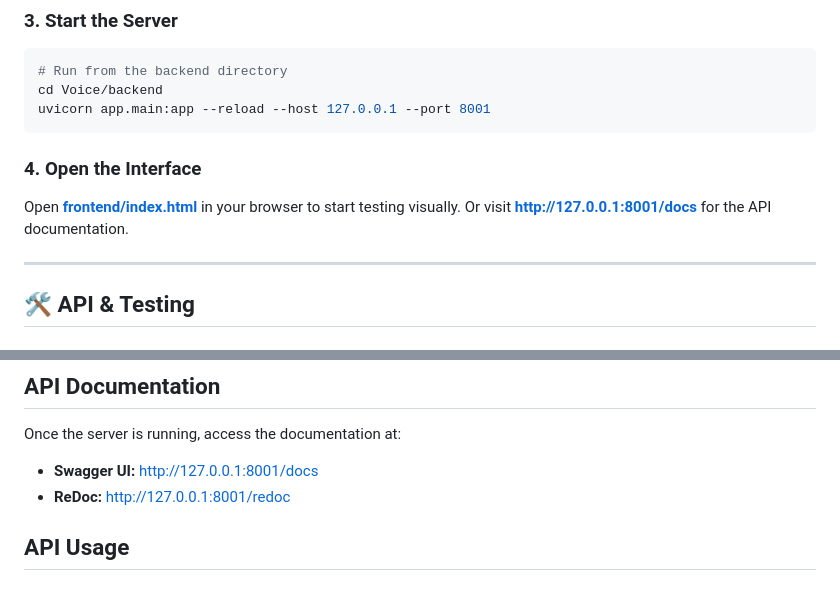
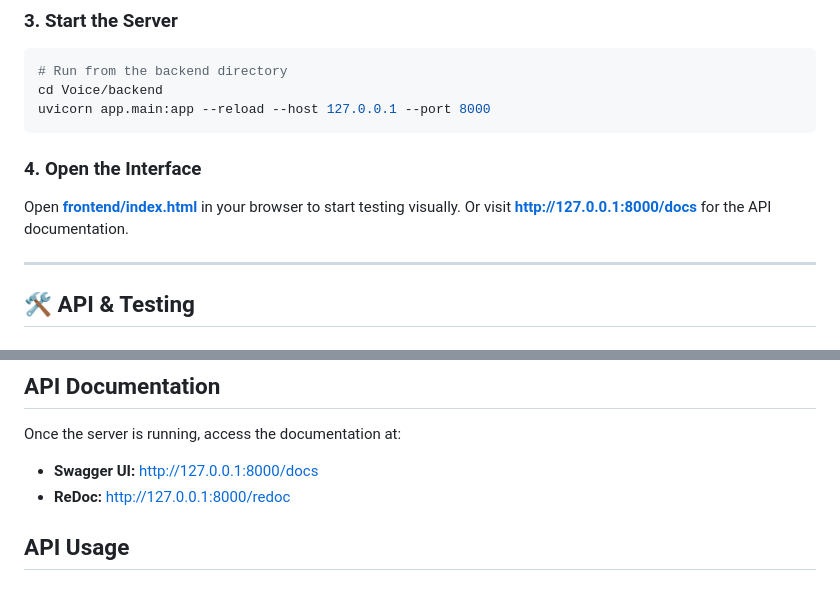
Before and after one commit to KGFCH2/VoiceShield, a Markdown page: README.md, 2 parts joined by grey strips. GitHub-like rendering.

Commit message:
Updated the readme with correct port and documentation

````diff
--- a/README.md
+++ b/README.md
@@ -51,11 +51,11 @@ pip install -r requirements.txt
 ```powershell
 # Run from the backend directory
 cd Voice/backend
-uvicorn app.main:app --reload --host 127.0.0.1 --port 8001
+uvicorn app.main:app --reload --host 127.0.0.1 --port 8000
 ```
 
 ### 4. Open the Interface
-Open **[frontend/index.html](frontend/index.html)** in your browser to start testing visually. Or visit **[http://127.0.0.1:8001/docs](http://127.0.0.1:8001/docs)** for the API documentation.
+Open **[frontend/index.html](frontend/index.html)** in your browser to start testing visually. Or visit **[http://127.0.0.1:8000/docs](http://127.0.0.1:8000/docs)** for the API documentation.
 
 ---
 
@@ -92,8 +92,8 @@ The system uses **Digital Signal Processing (DSP)** via Librosa to analyze audio
 
 Once the server is running, access the documentation at:
 
-- **Swagger UI:** http://127.0.0.1:8001/docs
-- **ReDoc:** http://127.0.0.1:8001/redoc
+- **Swagger UI:** http://127.0.0.1:8000/docs
+- **ReDoc:** http://127.0.0.1:8000/redoc
 
 ## API Usage
 
````
